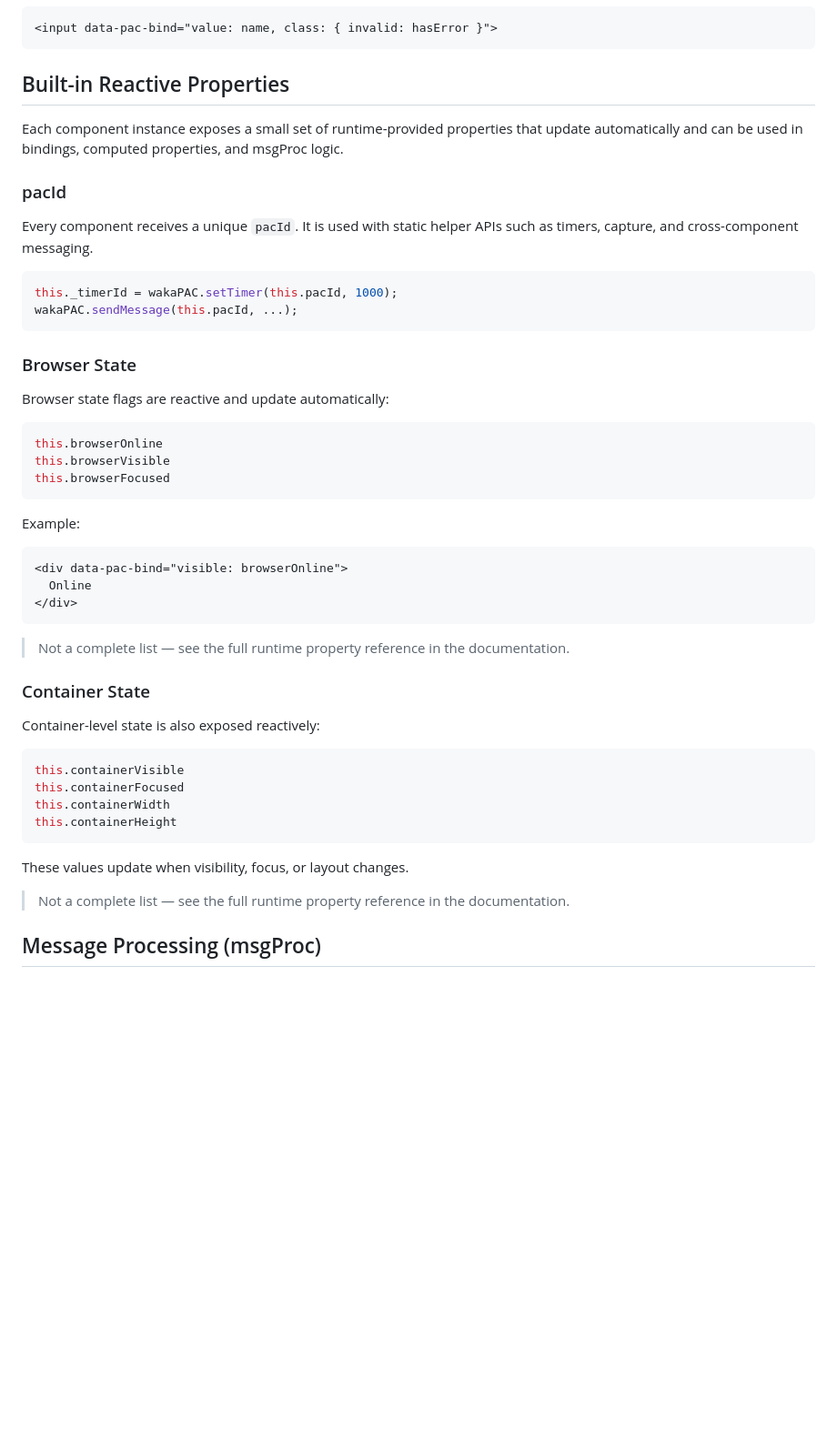
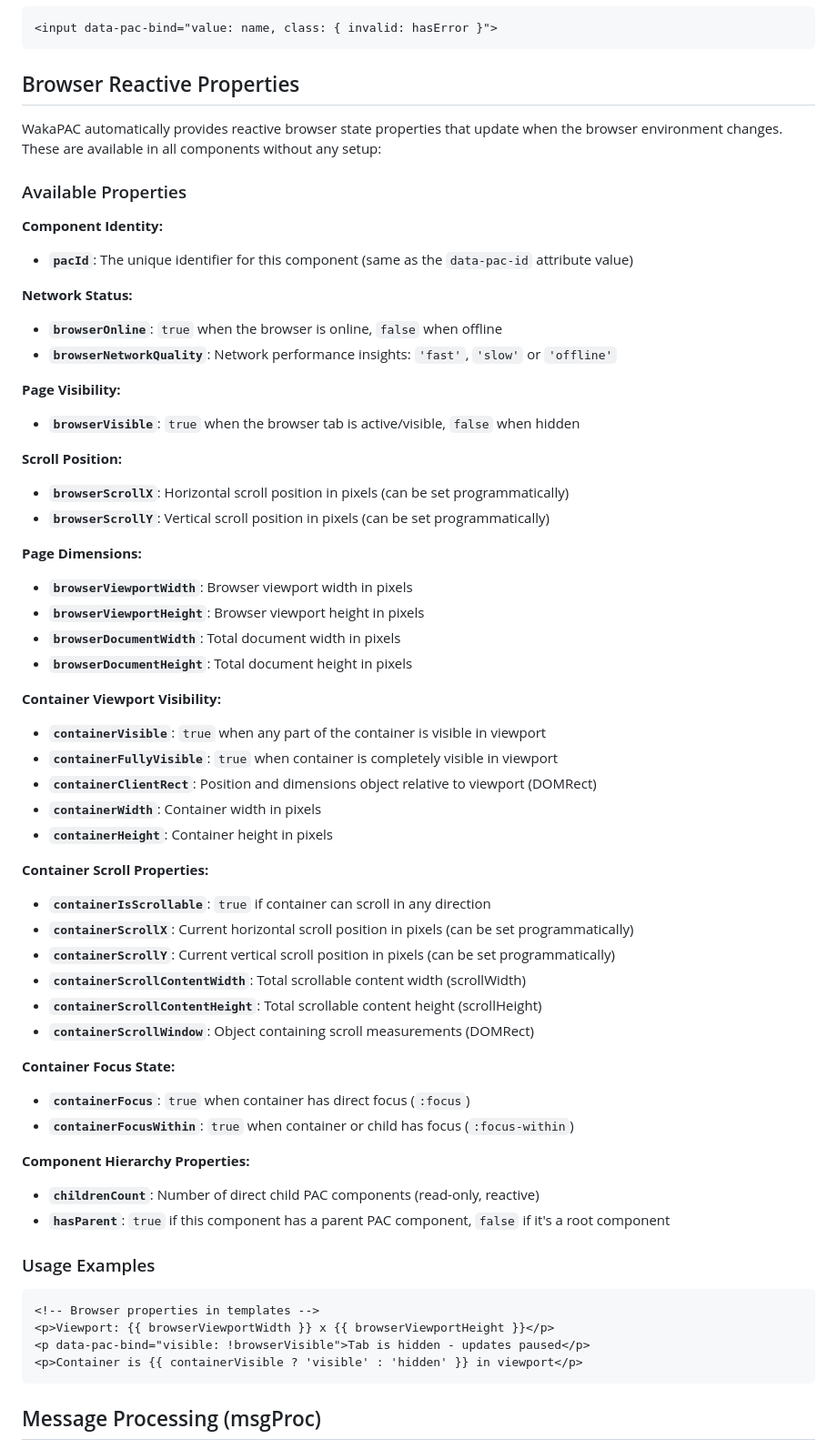
Before and after one commit to quellabs/wakapac, a Markdown page: README.md, the part around one of its changes. Shown at 91% size. Drawn GitHub-style; blank space fills up the shorter version.

Commit message:
Shortened readme

````diff
--- a/README.md
+++ b/README.md
@@ -102,53 +107,64 @@ Style properties map to expressions.
 <input data-pac-bind="value: name, class: { invalid: hasError }">
 ```
 
-## Built-in Reactive Properties
+## Browser Reactive Properties
 
-Each component instance exposes a small set of runtime-provided properties that update automatically and can be used in bindings, computed properties, and msgProc logic.
+WakaPAC automatically provides reactive browser state properties that update when the browser environment changes. These are available in all components without any setup:
 
-### pacId
+### Available Properties
 
-Every component receives a unique `pacId`. It is used with static helper APIs such as timers, capture, and cross-component messaging.
+**Component Identity:**
+- **`pacId`**: The unique identifier for this component (same as the `data-pac-id` attribute value)
 
-```javascript
-this._timerId = wakaPAC.setTimer(this.pacId, 1000);
-wakaPAC.sendMessage(this.pacId, ...);
-```
+**Network Status:**
+- **`browserOnline`**: `true` when the browser is online, `false` when offline
+- **`browserNetworkQuality`**: Network performance insights: `'fast'`, `'slow'` or `'offline'`
 
-### Browser State
+**Page Visibility:**
+- **`browserVisible`**: `true` when the browser tab is active/visible, `false` when hidden
 
-Browser state flags are reactive and update automatically:
+**Scroll Position:**
+- **`browserScrollX`**: Horizontal scroll position in pixels (can be set programmatically)
+- **`browserScrollY`**: Vertical scroll position in pixels (can be set programmatically)
 
-```javascript
-this.browserOnline
-this.browserVisible
-this.browserFocused
-```
+**Page Dimensions:**
+- **`browserViewportWidth`**: Browser viewport width in pixels
+- **`browserViewportHeight`**: Browser viewport height in pixels
+- **`browserDocumentWidth`**: Total document width in pixels
+- **`browserDocumentHeight`**: Total document height in pixels
 
-Example:
+**Container Viewport Visibility:**
+- **`containerVisible`**: `true` when any part of the container is visible in viewport
+- **`containerFullyVisible`**: `true` when container is completely visible in viewport
+- **`containerClientRect`**: Position and dimensions object relative to viewport (DOMRect)
+- **`containerWidth`**: Container width in pixels
+- **`containerHeight`**: Container height in pixels
+
+**Container Scroll Properties:**
+- **`containerIsScrollable`**: `true` if container can scroll in any direction
+- **`containerScrollX`**: Current horizontal scroll position in pixels (can be set programmatically)
+- **`containerScrollY`**: Current vertical scroll position in pixels (can be set programmatically)
+- **`containerScrollContentWidth`**: Total scrollable content width (scrollWidth)
+- **`containerScrollContentHeight`**: Total scrollable content height (scrollHeight)
+- **`containerScrollWindow`**: Object containing scroll measurements (DOMRect)
+
+**Container Focus State:**
+- **`containerFocus`**: `true` when container has direct focus (`:focus`)
+- **`containerFocusWithin`**: `true` when container or child has focus (`:focus-within`)
+
+**Component Hierarchy Properties:**
+- **`childrenCount`**: Number of direct child PAC components (read-only, reactive)
+- **`hasParent`**: `true` if this component has a parent PAC component, `false` if it's a root component
+
+
+### Usage Examples
 
 ```html
-<div data-pac-bind="visible: browserOnline">
-  Online
-</div>
+<!-- Browser properties in templates -->
+<p>Viewport: {{ browserViewportWidth }} x {{ browserViewportHeight }}</p>
+<p data-pac-bind="visible: !browserVisible">Tab is hidden - updates paused</p>
+<p>Container is {{ containerVisible ? 'visible' : 'hidden' }} in viewport</p>
 ```
-
-> Not a complete list — see the full runtime property reference in the documentation.
-
-### Container State
-
-Container-level state is also exposed reactively:
-
-```javascript
-this.containerVisible
-this.containerFocused
-this.containerWidth
-this.containerHeight
-```
-
-These values update when visibility, focus, or layout changes.
-
-> Not a complete list — see the full runtime property reference in the documentation.
 
 ## Message Processing (msgProc)
 
````
Also changed, not shown: other parts of README.md (+41 -1 lines).
